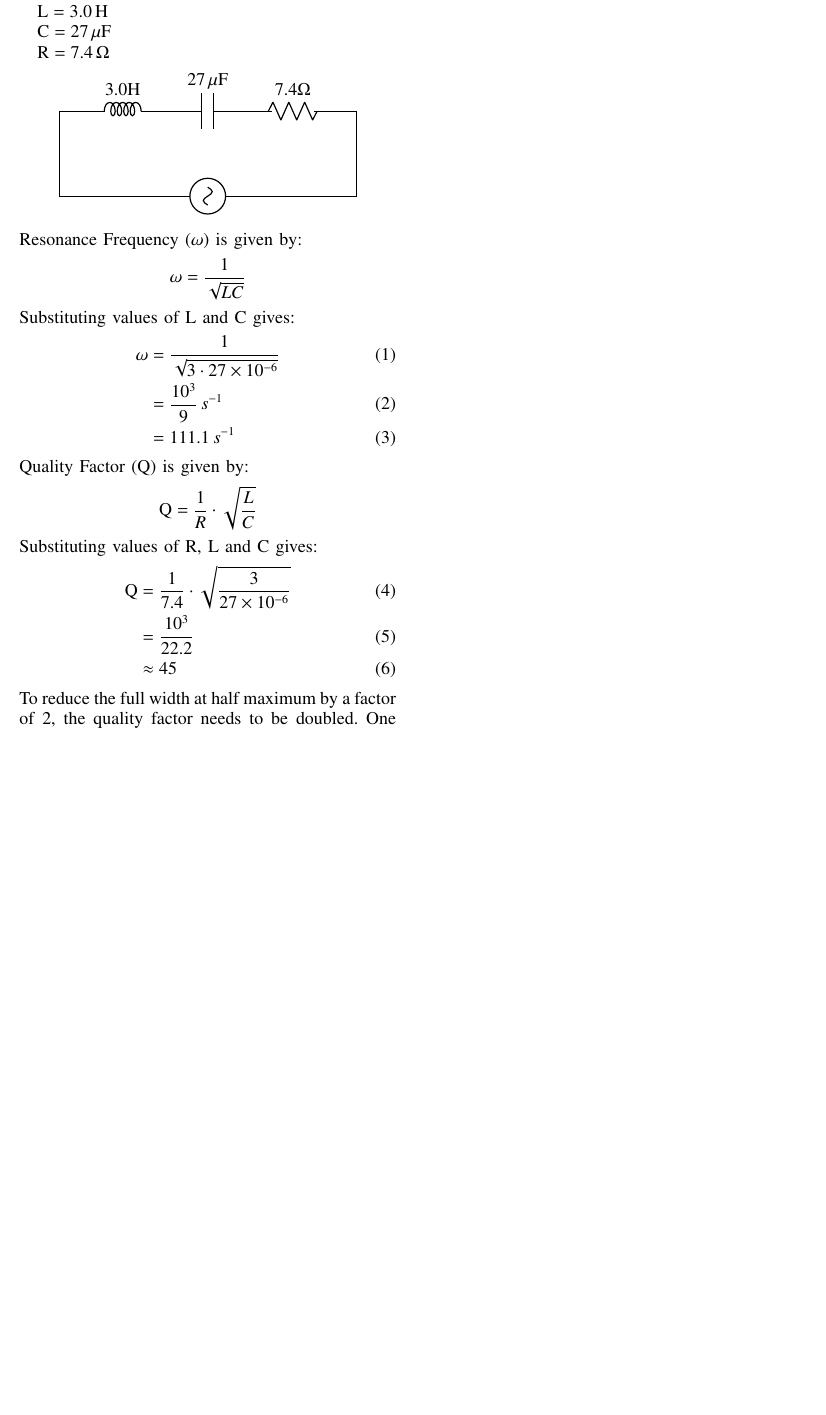
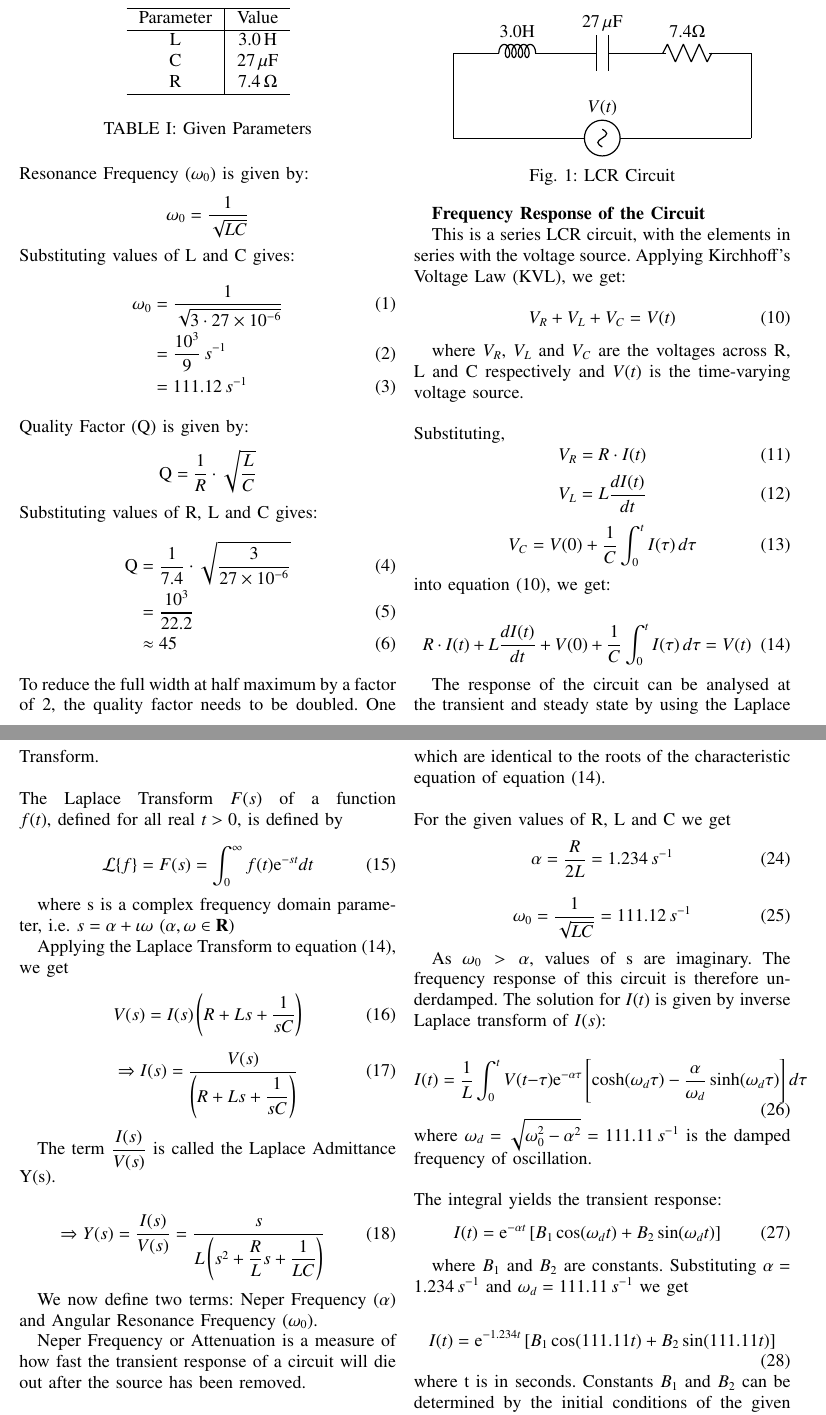
Before and after one commit to aroshishp/EE1205, a LaTeX paper (assign1/Phy_12_7_21.tex): part of the page before the commit and two parts of pages 1 and 2 of 2 after it, the two joined at a grey line, cut at the place of the change, the shorter picture padded with empty space. Compiled offline with pdfLaTeX.

Commit message:
Added Laplace Equations

```diff
--- a/assign1/Phy_12_7_21.tex
+++ b/assign1/Phy_12_7_21.tex
@@ -20,6 +20,7 @@
 \usepackage{gvv}
 \usepackage{tikz}
 \usepackage{circuitikz}
+\usepackage{caption}
 
 \def\inputGnumericTable{}
 \usepackage[latin1]{inputenc}
@@ -66,39 +67,33 @@ sharpness of the resonance of the circuit by reducing its `full width at half ma
 \textbf{Solution: }
 Given parameters are:
 
-$\text{L} = 3.0\, \text{H}$
+\begin{table}[h]
+    \centering
+    \resizebox{4 cm}{!}{
+    \begin{tabular}{c|c}
+    \hline
+    Parameter & Value\\
+    \hline
+      L   &  $3.0\, \text{H}$\\
+      C   &  $27\, \mu\text{F}$\\
+      R   &  $7.4\, \Omega$\\
+    \hline
+    \end{tabular}}
+    \vspace{10 pt}
+    \caption{Given Parameters}
+    \label{tab:my_label}
+\end{table}
 
-$\text{C} = 27\, \mu\text{F}$
-
-$\text{R} = 7.4\, \Omega$
+\noindent Resonance Frequency ($\omega_0$) is given by:
 
 \begin{center}
-\begin{circuitikz}
-    \draw(0, 0) -- (1, 0);
-    \draw(1, 0) to [L, l = $3.0\text{H}$](2, 0);
-    \draw(2, 0) -- (3, 0);
-    \draw(3, 0) to [C, l = $27\, \mu\text{F}$](4, 0);
-    \draw(4, 0) -- (5, 0);
-    \draw(5, 0) to [R, l = $7.4\Omega$](6, 0);
-    \draw(0, 0) -- (0, -2);
-    \draw(6, 0) -- (7, 0);
-    \draw(7, 0) -- (7, -2);
-    \draw(0, -2) -- (3, -2);
-    \draw(7, -2) -- (7, -2);
-    \draw(3, -2) to [sV](4, -2);
-    \draw(4, -2) -- (7, -2);
-\end{circuitikz}
-\end{center}
-Resonance Frequency ($\omega$) is given by:
-
-\begin{center}
-$\omega = \dfrac{1}{\sqrt{LC}}$
+$\omega_0 = \dfrac{1}{\sqrt{LC}}$
 \end{center}
 Substituting values of L and C gives:
 \begin{align}
-\omega &= \dfrac{1}{\sqrt{3\cdot27\times10^{-6}}}\\
+\omega_0 &= \dfrac{1}{\sqrt{3\cdot27\times10^{-6}}}\\
 &= \dfrac{10^{3}}{9}\, s^{-1}\\
-&= 111.1\, s^{-1}
+&= 111.12\, s^{-1}
 \end{align}
 Quality Factor (Q) is given by:
 \begin{center}
@@ -117,3 +112,80 @@ To reduce the full width at half maximum by a factor of 2, the quality factor ne
     &= 3.7\Omega
 \end{align}
 
+\begin{figure}[h]
+ \centering
+    \begin{circuitikz}
+    \draw(0, 0) -- (1, 0);
+    \draw(1, 0) to [L, l = $3.0\text{H}$](2, 0);
+    \draw(2, 0) -- (3, 0);
+    \draw(3, 0) to [C, l = $27\, \mu\text{F}$](4, 0);
+    \draw(4, 0) -- (5, 0);
+    \draw(5, 0) to [R, l = $7.4\Omega$](6, 0);
+    \draw(0, 0) -- (0, -2);
+    \draw(6, 0) -- (7, 0);
+    \draw(7, 0) -- (7, -2);
+    \draw(0, -2) -- (3, -2);
+    \draw(7, -2) -- (7, -2);
+    \draw(3, -2) to [sV, l = $V(t)$](4, -2);
+    \draw(4, -2) -- (7, -2);
+    \end{circuitikz}
+    \caption{LCR Circuit}
+    \label{fig:enter-label}
+\end{figure}
+
+\textbf{Frequency Response of the Circuit}
+
+This is a series LCR circuit, with the elements in series with the voltage source. Applying Kirchhoff's Voltage Law (KVL), we get:
+
+\begin{equation}
+V_R + V_L + V_C = V(t)
+\end{equation}
+
+where $V_R$, $V_L$ and $V_C$ are the voltages across R, L and C respectively and $V(t)$ is the time-varying voltage source.\\
+\\
+Substituting,
+\begin{equation}
+    V_R = R\cdot I(t)
+\end{equation}
+\begin{equation}
+    V_L = L\dfrac{dI(t)}{dt}
+\end{equation}
+\begin{equation}
+    V_C = V(0) + \dfrac{1}{C}\int_{0}^{t}I(\tau)\, d\tau
+\end{equation}
+
+\noindent into equation (10), we get:
+
+\begin{equation}
+    R\cdot I(t) + L\dfrac{dI(t)}{dt} + V(0) + \dfrac{1}{C}\int_{0}^{t}I(\tau)\, d\tau = V(t)
+\end{equation}
+
+The response of the circuit can be analysed at the transient and steady state by using the Laplace Transform.\\
+\\
+The Laplace Transform $F(s)$ of a function $f(t)$, defined for all real $t > 0$, is defined by
+
+\begin{equation}
+    \mathcal{L}\{f\} = F(s) = \int_{0}^{\infty}f(t)\mathrm{e}^{-st}dt
+\end{equation}
+
+where s is a complex frequency domain parameter, i.e. $s = \alpha + \iota\omega$ ($\alpha, \omega \in \mathbf{R}$)
+
+Applying the Laplace Transform to equation (14), we get
+
+\begin{equation}
+    V(s) = I(s)\left(R + Ls + \dfrac{1}{sC}\right)
+\end{equation}
+
+\begin{equation}
+    \Rightarrow I(s) = \dfrac{V(s)}{\left(R + Ls + \dfrac{1}{sC}\right)}
+\end{equation}
+
+The term $\dfrac{I(s)}{V(s)}$ is called the Laplace Admittance Y(s).
+
+\begin{equation}
+     \Rightarrow Y(s) = \dfrac{I(s)}{V(s)} = \dfrac{s}{L\left(s^2 + \dfrac{R}{L}s + \dfrac{1}{LC}\right)}
+\end{equation}
+
+We now define two terms: Neper Frequency ($\alpha$) and Angular Resonance Frequency ($\omega_0$).
+
+Neper Frequency or Attenuation is a measure of how fast the transient response of a circuit will die out after the source has been removed.\\
@@ -120,3 +215,41 @@ To reduce the full width at half maximum by a factor of 2, the quality factor ne
+\end{equation}
+which are identical to the roots of the characteristic equation of equation (14).\\
+\\
+For the given values of R, L and C we get
+\begin{equation}
+    \alpha = \dfrac{R}{2L} = 1.234\,  s^{-1}
+\end{equation}
+
+\begin{equation}
+    \omega_0 = \dfrac{1}{\sqrt{LC}} = 111.12\, s^{-1}
+\end{equation}
+
+As $\omega_0>\alpha$, values of s are imaginary. The frequency response of this circuit is therefore underdamped. The solution for $I(t)$ is given by inverse Laplace transform of $I(s)$:
+
+\begin{equation}
+    I(t) = \dfrac{1}{L}\int_{0}^{t}V(t-\tau)\mathrm{e}^{-\alpha\tau}\left[\cosh(\omega_d \tau) - \dfrac{\alpha}{\omega_d}\sinh(\omega_d \tau)\right]d\tau
+\end{equation}
+where $\omega_d = \sqrt{\omega_0^2 - \alpha^2} = 111.11\, s^{-1}$ is the damped frequency of oscillation.\\
+\\
+The integral yields the transient response:
+\begin{equation}
+    I(t) = \mathrm{e}^{-\alpha t}\left[B_1\cos(\omega_d t) + B_2\sin(\omega_d t)\right]
+\end{equation}
+
+where $B_1$ and $B_2$ are constants. Substituting $\alpha = 1.234\, s^{-1}$ and $\omega_d = 111.11\, s^{-1}$ we get
+
+\begin{equation}
+    I(t) = \mathrm{e}^{-1.234t}\left[B_1\cos(111.11t) + B_2\sin(111.11t)\right]
+\end{equation}
+where t is in seconds.
+Constants $B_1$ and $B_2$ can be determined by the initial conditions of the given circuit.
+
+The steady-state response of the circuit will depend on the nature of input $V(t)$. The transient and steady-state responses of the circuit can be added to give the net equation of $I(t)$.
+
+The current $I(t)$ will fluctuate in a sinusoidal manner and decay over time. The frequency response of the circuit is underdamped response.
+
+
+
 \renewcommand{\thefigure}{\theenumi}
 \renewcommand{\thetable}{\theenumi}
 
```
Also changed, not shown: assign1/Phy_12_7_21.tex (23 more changed lines).
